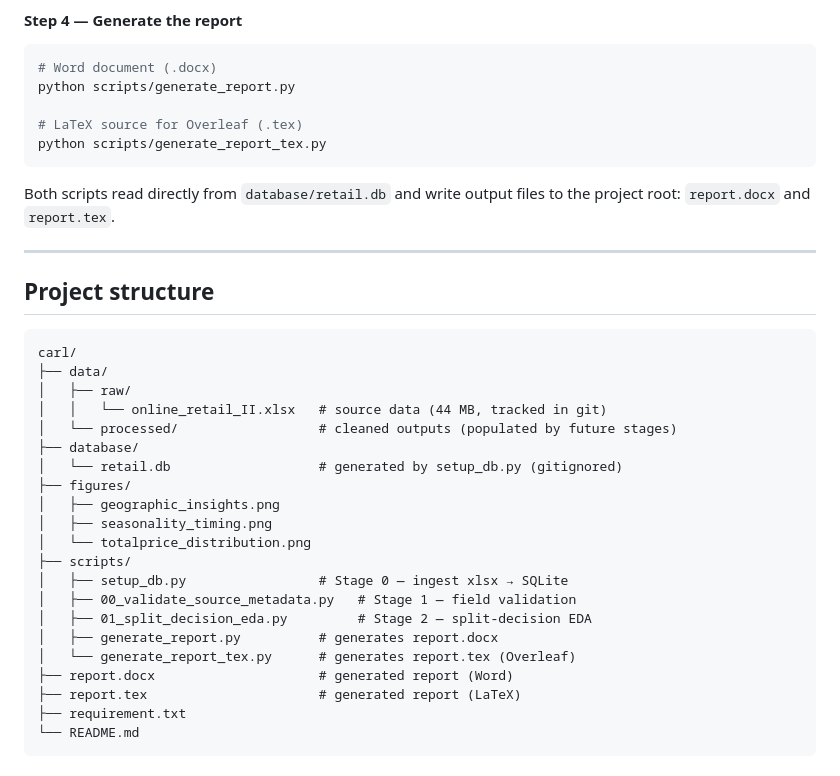
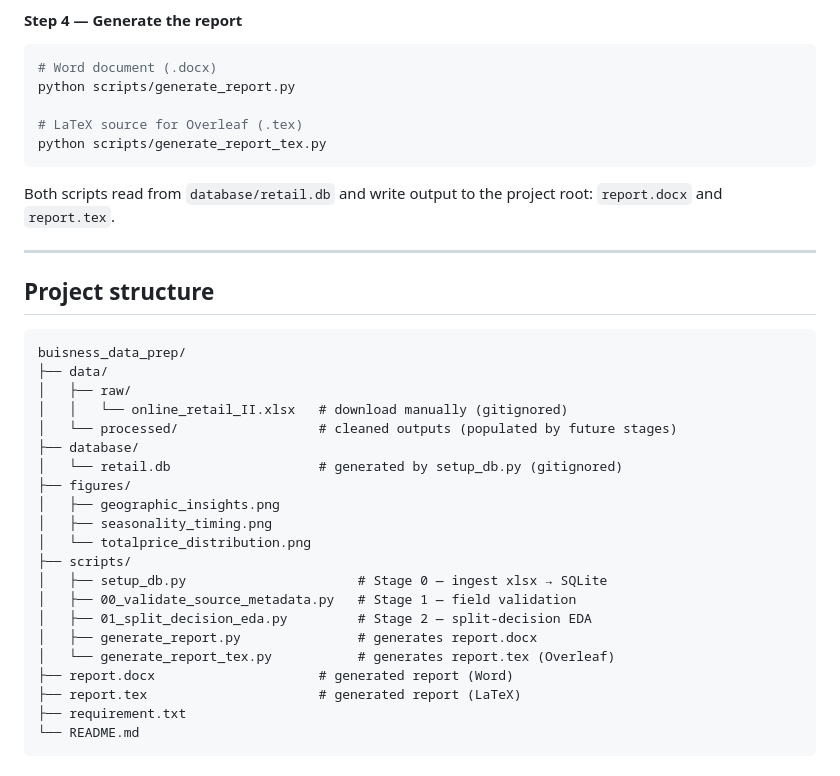
Before and after one commit to CAWang16/business_data_prep, a Markdown page: README.md, the part around one of its changes. GitHub-like rendering.

````diff
--- a/README.md
+++ b/README.md
@@ -79,18 +87,18 @@ python scripts/generate_report.py
 python scripts/generate_report_tex.py
 ```
 
-Both scripts read directly from `database/retail.db` and write output files to the
-project root: `report.docx` and `report.tex`.
+Both scripts read from `database/retail.db` and write output to the project root:
+`report.docx` and `report.tex`.
 
 ---
 
 ## Project structure
 
 ```
-carl/
+buisness_data_prep/
 ├── data/
 │   ├── raw/
-│   │   └── online_retail_II.xlsx   # source data (44 MB, tracked in git)
+│   │   └── online_retail_II.xlsx   # download manually (gitignored)
 │   └── processed/                  # cleaned outputs (populated by future stages)
 ├── database/
 │   └── retail.db                   # generated by setup_db.py (gitignored)
@@ -99,11 +107,11 @@ carl/
 │   ├── seasonality_timing.png
 │   └── totalprice_distribution.png
 ├── scripts/
-│   ├── setup_db.py                 # Stage 0 — ingest xlsx → SQLite
+│   ├── setup_db.py                      # Stage 0 — ingest xlsx → SQLite
 │   ├── 00_validate_source_metadata.py   # Stage 1 — field validation
 │   ├── 01_split_decision_eda.py         # Stage 2 — split-decision EDA
-│   ├── generate_report.py          # generates report.docx
-│   └── generate_report_tex.py      # generates report.tex (Overleaf)
+│   ├── generate_report.py               # generates report.docx
+│   └── generate_report_tex.py           # generates report.tex (Overleaf)
 ├── report.docx                     # generated report (Word)
 ├── report.tex                      # generated report (LaTeX)
 ├── requirement.txt
````
Also changed, not shown: other parts of README.md (+22 -12 lines).
